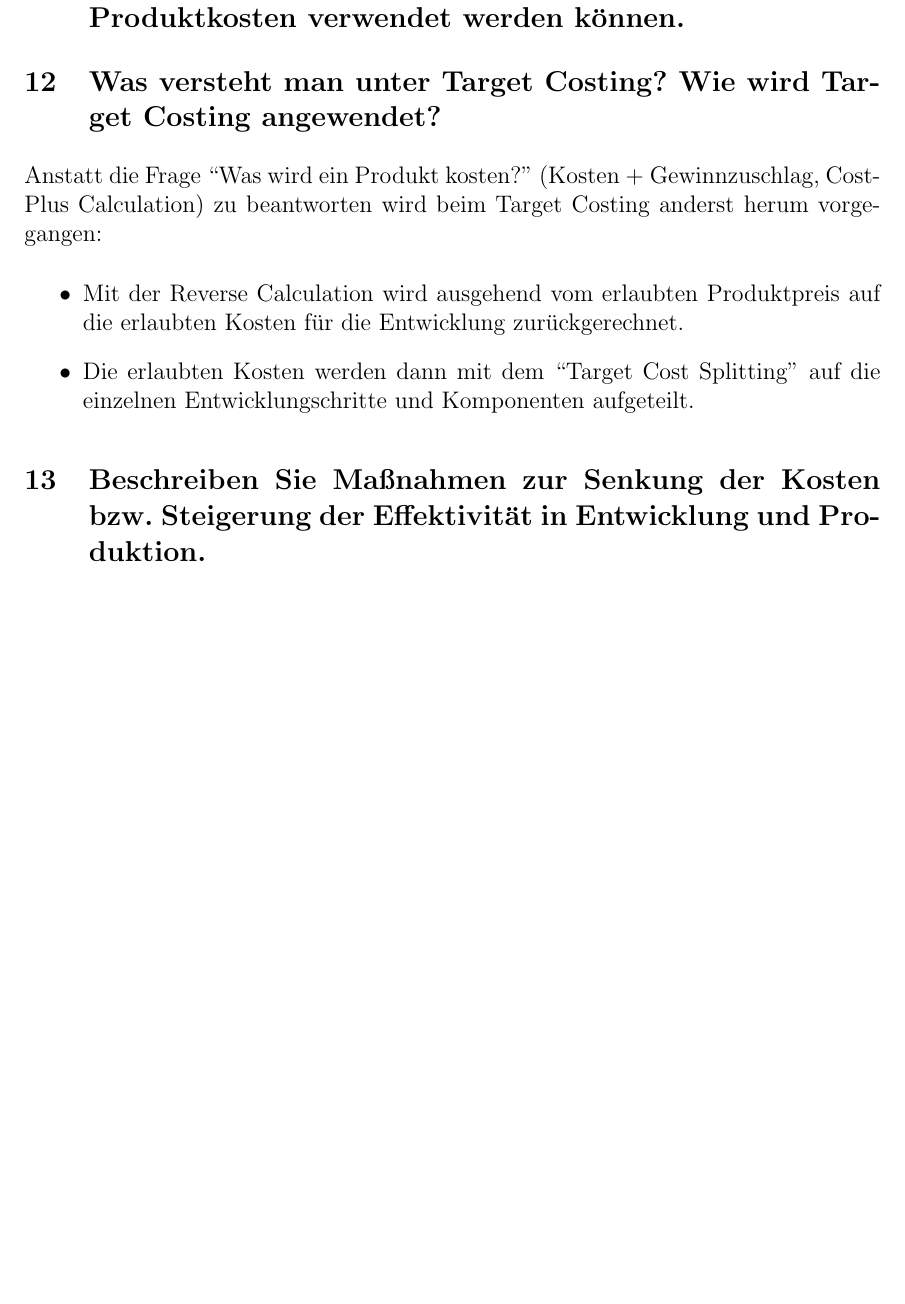
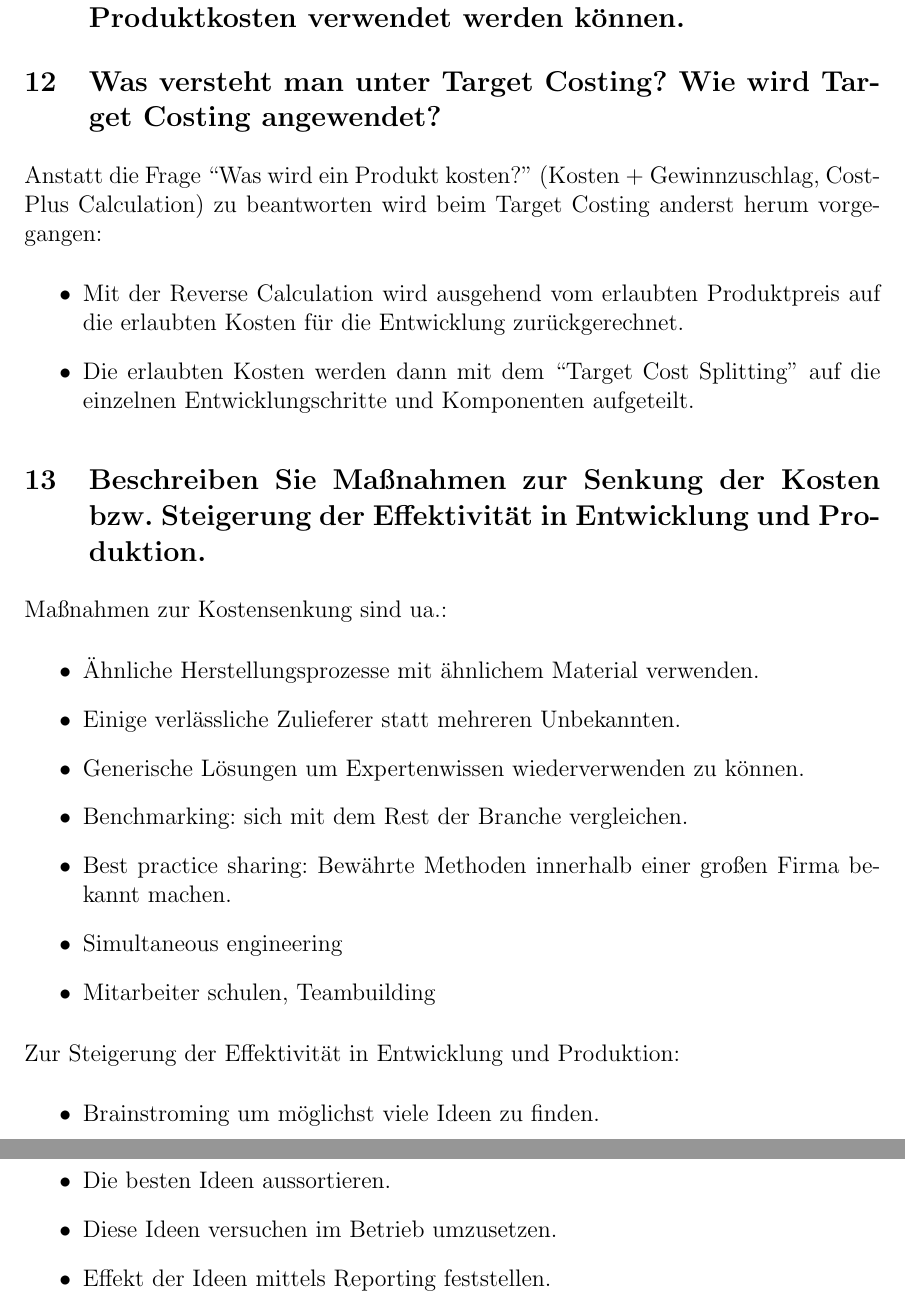
Before and after one commit to JenSte/robotikPO, a LaTeX document (poAusarbeitung.tex, which reads b2.tex): part of page 7 of 12 before the commit and two parts of pages 7 and 8 of 13 after it, the two joined at a grey line, cut so that both start at the same text, the shorter picture padded with empty space. Compiled offline with pdfLaTeX.

Commit message:
answer 13)

```diff
--- a/b2.tex
+++ b/b2.tex
@@ -11,3 +11,25 @@ Target Costing anderst herum vorgegangen:
 \end{itemize}
 
 \subsection{Beschreiben Sie Ma\ss nahmen zur Senkung der Kosten bzw. Steigerung der Effektivit\"at in Entwicklung und Produktion.}
+Ma\ss nahmen zur Kostensenkung sind ua.:
+\begin{itemize}
+	\item \"Ahnliche Herstellungsprozesse mit \"ahnlichem Material verwenden.
+	\item Einige verl\"assliche Zulieferer statt mehreren Unbekannten.
+	\item Generische L\"osungen um Expertenwissen wiederverwenden zu k\"onnen.
+
+	\item Benchmarking:
+		sich mit dem Rest der Branche vergleichen.
+	\item Best practice sharing:
+		Bew\"ahrte Methoden innerhalb einer gro\ss en Firma bekannt machen.
+	\item Simultaneous engineering
+
+	\item Mitarbeiter schulen, Teambuilding
+\end{itemize}
+
+Zur Steigerung der Effektivit\"at in Entwicklung und Produktion:
+\begin{itemize}
+	\item Brainstroming um m\"oglichst viele Ideen zu finden.
+	\item Die besten Ideen aussortieren.
+	\item Diese Ideen versuchen im Betrieb umzusetzen.
+	\item Effekt der Ideen mittels Reporting feststellen.
+\end{itemize}
```
